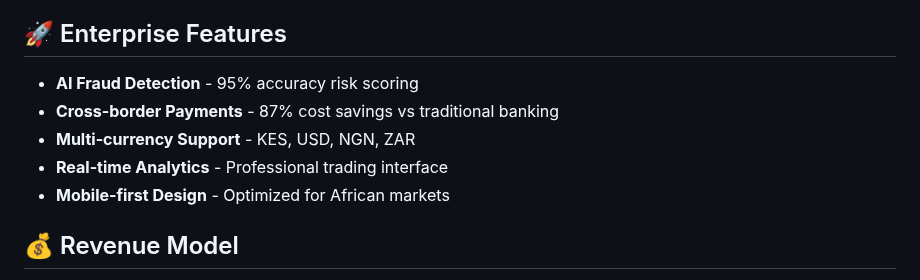
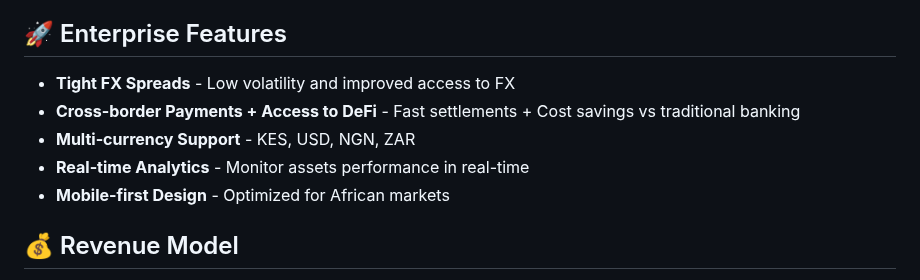
Before and after one commit to BlvckAlienz/seamount-io, a Markdown page: README.md, the part around the change. Rendered like a GitHub page.

Commit message:
Revise enterprise features in README
Updated enterprise features section with new offerings and improved descriptions.

```diff
--- a/README.md
+++ b/README.md
@@ -40,10 +40,10 @@ cp .env.example .env
 
 ## 🚀 Enterprise Features
 
-- **AI Fraud Detection** - 95% accuracy risk scoring
-- **Cross-border Payments** - 87% cost savings vs traditional banking
+- **Tight FX Spreads** - Low volatility and improved access to FX
+- **Cross-border Payments + Access to DeFi** - Fast settlements + Cost savings vs traditional banking
 - **Multi-currency Support** - KES, USD, NGN, ZAR
-- **Real-time Analytics** - Professional trading interface
+- **Real-time Analytics** - Monitor assets performance in real-time
 - **Mobile-first Design** - Optimized for African markets
 
 ## 💰 Revenue Model
```
